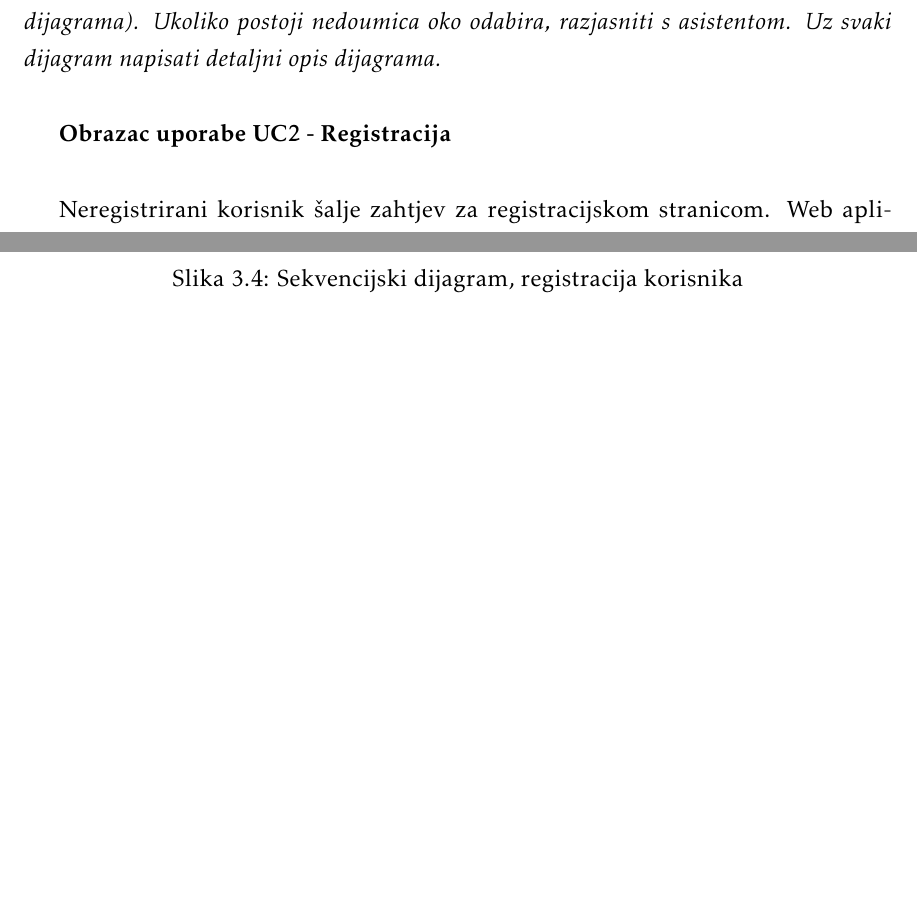
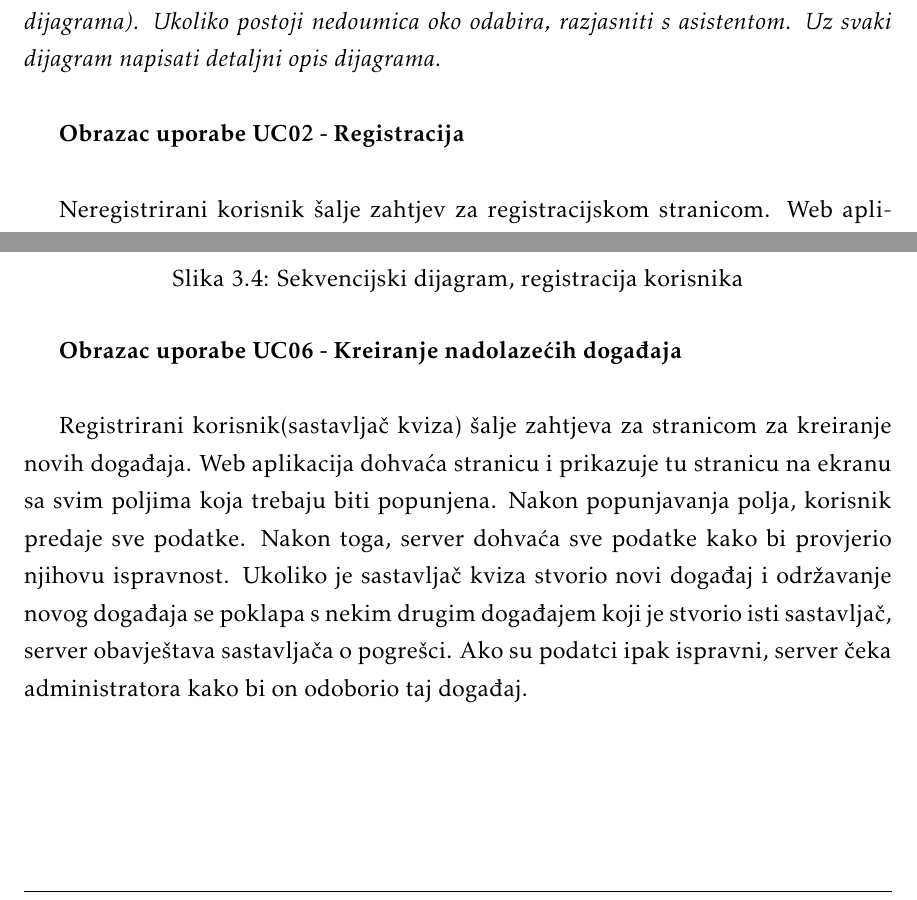
Before and after one commit to brancokas/pub-kviz, a LaTeX document (Dokumentacija/PROGI_ProjektnaDokumentacija.tex, which reads Dokumentacija/Specifikacija_programske_potpore.tex): two parts of pages 29 and 30 of 54, joined at a grey line, cut so that both start at the same text, the shorter picture padded with empty space. The pictures show the PDF file Dokumentacija/PROGI_ProjektnaDokumentacija.pdf that the author committed with the source.

Commit message:
Dodan opis za Seq Kreiranje novih dogadaja

```diff
--- a/Dokumentacija/Specifikacija_programske_potpore.tex
+++ b/Dokumentacija/Specifikacija_programske_potpore.tex
@@ -870,7 +870,7 @@
 
 
 
-				\textbf{Obrazac uporabe UC2 - Registracija}\\
+				\textbf{Obrazac uporabe UC02 - Registracija}\\
 
 				Neregistrirani korisnik šalje zahtjev za registracijskom stranicom. Web aplikacija korisniku dohvaća stranicu i prikazuje na ekranu sva registracijska polja. Nakon što neregistrirani korisnik popuni sva polja i preda ih, server dohvaća sve nadimke i e-mailove od baze podataka, kako bi provjerio validnost predanih podataka. Ukoliko neko od polja nije ispunjeno, lozinka ne zadovoljava uvjete i korisničko ime je već zauzeto, podatci nisu validni i onda server obavještava neregistriranog korisnika o grešci. Ako su podatci validni, server pohranjuje novog korisnika u bazu podataka. Nakon toga web aplikacija dohvaća početnu stranicu i prikazuje ju korisniku.
 
@@ -880,5 +880,8 @@
 					\label{fig:SeqDiagram1}
 				\end{figure}
 
+				\textbf{Obrazac uporabe UC06 - Kreiranje nadolazećih događaja}\\
+
+				Registrirani korisnik(sastavljač kviza) šalje zahtjeva za stranicom za kreiranje novih događaja. Web aplikacija dohvaća stranicu i prikazuje tu stranicu na ekranu sa svim poljima koja trebaju biti popunjena. Nakon popunjavanja polja, korisnik predaje sve podatke. Nakon toga, server dohvaća sve podatke kako bi provjerio njihovu ispravnost. Ukoliko je sastavljač kviza stvorio novi događaj i održavanje novog događaja se poklapa s nekim drugim događajem koji je stvorio isti sastavljač, server obavještava sastavljača o pogrešci. Ako su podatci ipak ispravni, server čeka administratora kako bi on odoborio taj događaj.
 
 				\begin{figure}[H]
```
Also changed, not shown: Dokumentacija/PROGI_ProjektnaDokumentacija.pdf, Dokumentacija/dijagrami/SeqDiagram2.png (added), Dokumentacija/Specifikacija_programske_potpore.tex (2 more changed lines), 2 other files.
